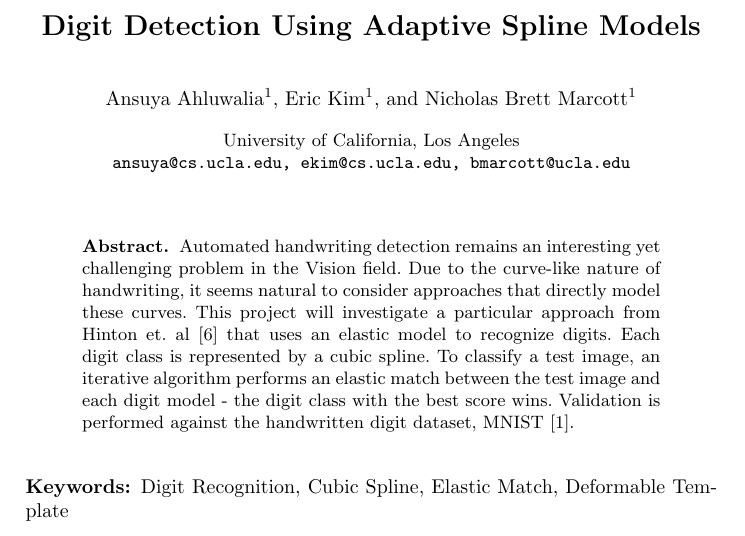
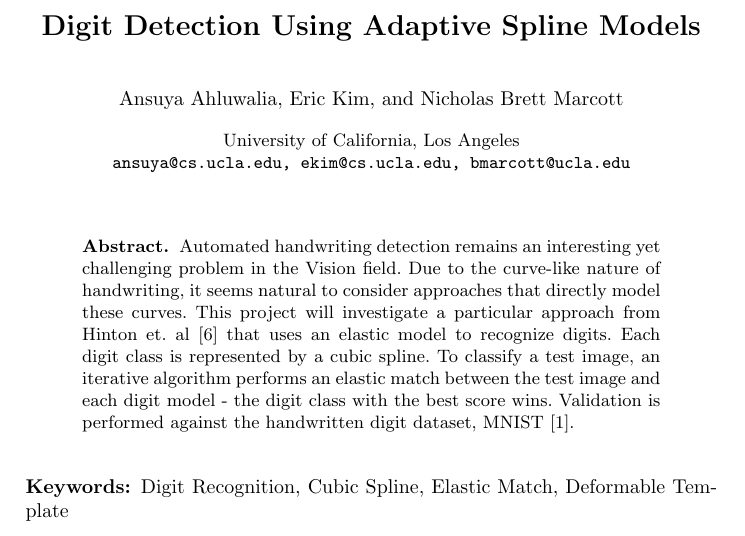
Before and after one commit to bmarcott/masters_project, a LaTeX paper (project-report-tex/project-report.tex): part of page 1 of 8, cut so that both start at the same text. Compiled offline with pdfLaTeX.

Commit message:
Minor edit.

```diff
--- a/project-report-tex/project-report.tex
+++ b/project-report-tex/project-report.tex
@@ -23,7 +23,7 @@
 \begin{document}
 
 \title{Digit Detection Using Adaptive Spline Models}
-\author{ Ansuya Ahluwalia\inst{1} \and Eric Kim\inst{1} \and Nicholas Brett Marcott\inst{1} }
+\author{ Ansuya Ahluwalia \and Eric Kim \and Nicholas Brett Marcott }
 \institute{University of California, Los Angeles \\* \email{ansuya@cs.ucla.edu, ekim@cs.ucla.edu, bmarcott@ucla.edu}}
 \maketitle
 
```
